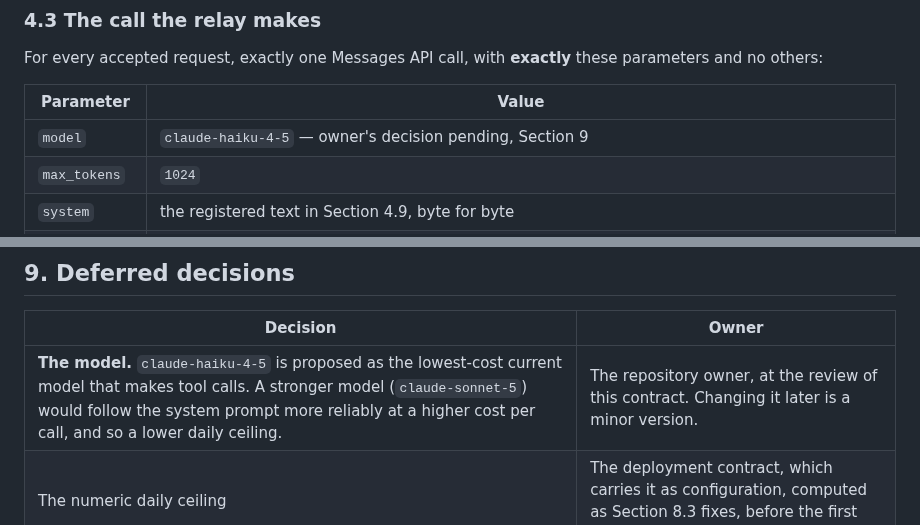
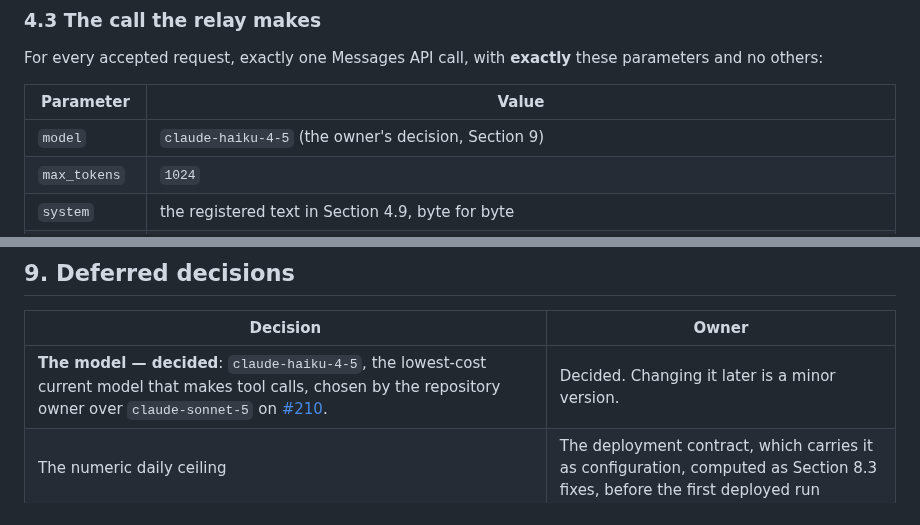
Before and after one commit to OKJ1105/evidence-first-rag, a Markdown page: docs/contracts/relay-v0.1.md, 2 parts joined by grey strips. Rendered like a GitHub page.

Commit message:
Record the owner's model decision in relay-v0.1 (#208)
Co-Authored-By: Claude Opus 5.5 <noreply@anthropic.com>
Claude-Session: https://claude.ai/code/session_01Vp5UCG58mMCzwLM6Ap15v5

```diff
--- a/docs/contracts/relay-v0.1.md
+++ b/docs/contracts/relay-v0.1.md
@@ -78,7 +78,7 @@ For every accepted request, exactly one Messages API call, with **exactly** thes
 
 | Parameter | Value |
 | --- | --- |
-| `model` | `claude-haiku-4-5` — owner's decision pending, Section 9 |
+| `model` | `claude-haiku-4-5` (the owner's decision, Section 9) |
 | `max_tokens` | `1024` |
 | `system` | the registered text in Section 4.9, byte for byte |
 | `messages` | the request's `messages`, unchanged |
@@ -229,7 +229,7 @@ The ceiling is a count of model calls per UTC day, registered **before the first
 
 | Decision | Owner |
 | --- | --- |
-| **The model.** `claude-haiku-4-5` is proposed as the lowest-cost current model that makes tool calls. A stronger model (`claude-sonnet-5`) would follow the system prompt more reliably at a higher cost per call, and so a lower daily ceiling. | The repository owner, at the review of this contract. Changing it later is a minor version. |
+| **The model — decided**: `claude-haiku-4-5`, the lowest-cost current model that makes tool calls, chosen by the repository owner over `claude-sonnet-5` on [#210](https://github.com/OKJ1105/evidence-first-rag/issues/210#issuecomment-5828675894). | Decided. Changing it later is a minor version. |
 | The numeric daily ceiling | The deployment contract, which carries it as configuration, computed as Section 8.3 fixes, before the first deployed run |
 | The CORS origin allowed to call `POST /chat`, and the client address used by the rate limit behind the hosting's proxy | The deployment contract |
 | Streaming responses | Not opened. A later minor version. |
```
